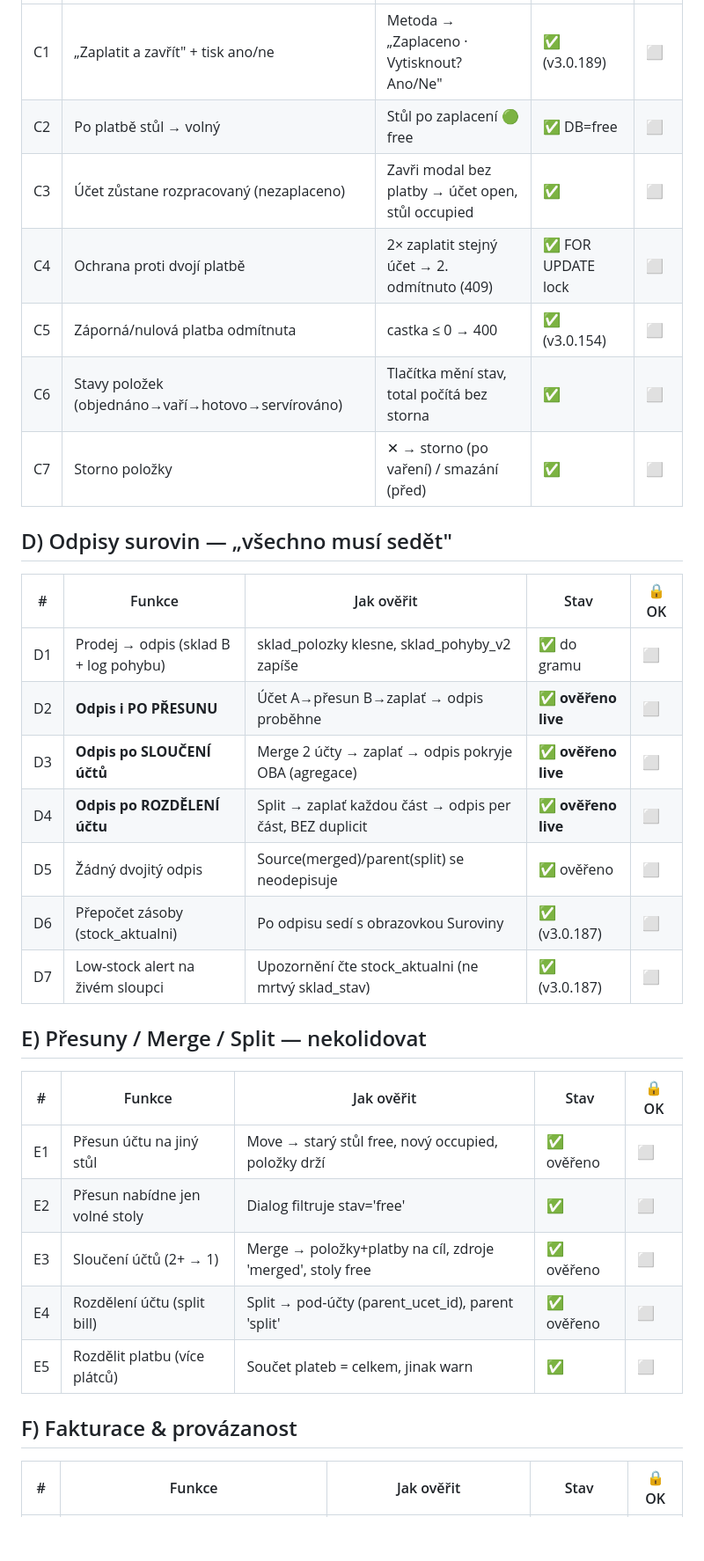
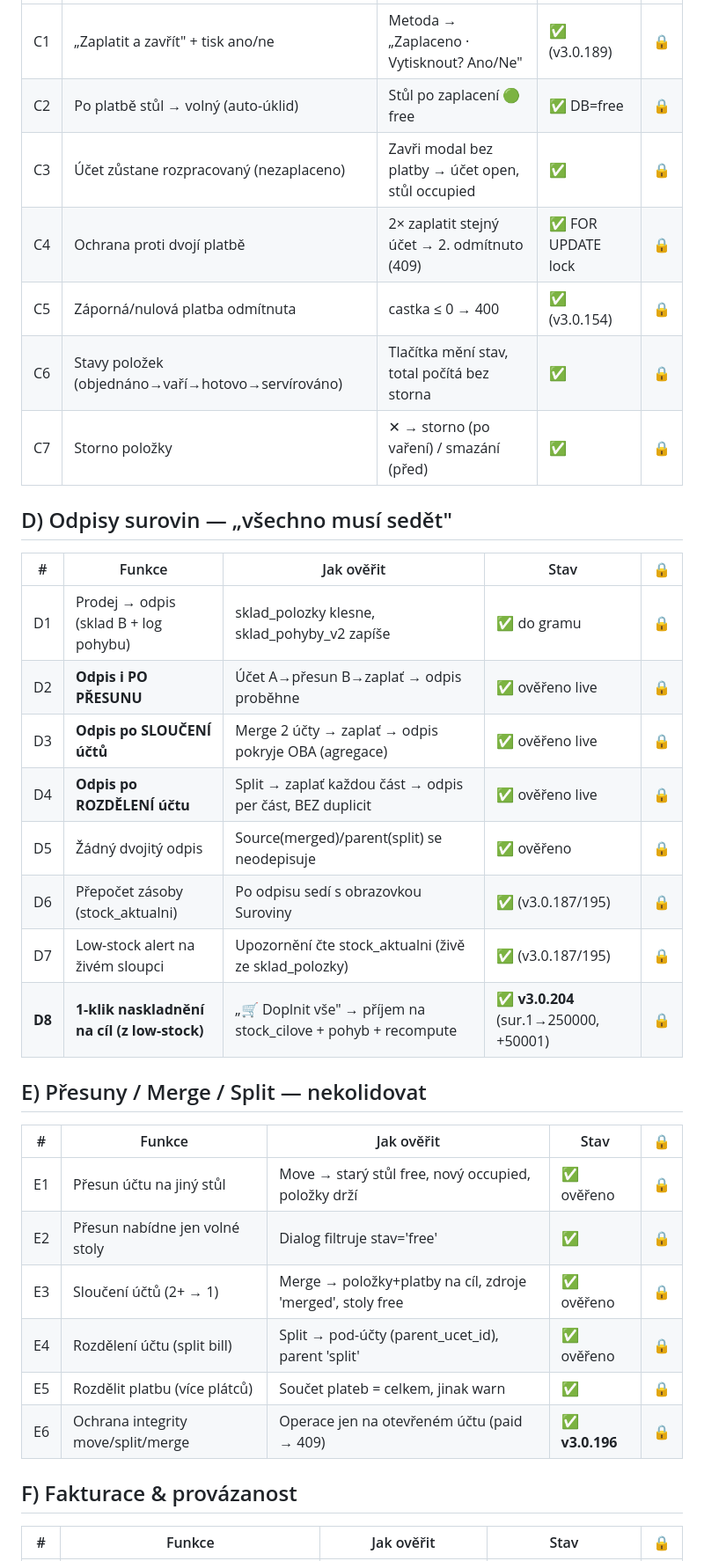
Before and after one commit to Chossekilla/appek, a Markdown page: docs/RESTAURACE-CHECKLIST.md, the part around one of its changes. Shown at 88% size. Drawn GitHub-style; blank space fills up the shorter version.

```diff
--- a/docs/RESTAURACE-CHECKLIST.md
+++ b/docs/RESTAURACE-CHECKLIST.md
@@ -35,32 +36,34 @@ Legenda stavu: ✅ ověřeno (live/DB) · 🟢 ověřeno endpointem · ⬜ ček
 |---|--------|-----------|------|------|
-| C1 | „Zaplatit a zavřít" + tisk ano/ne | Metoda → „Zaplaceno · Vytisknout? Ano/Ne" | ✅ (v3.0.189) | ⬜ |
-| C2 | Po platbě stůl → volný | Stůl po zaplacení 🟢 free | ✅ DB=free | ⬜ |
-| C3 | Účet zůstane rozpracovaný (nezaplaceno) | Zavři modal bez platby → účet open, stůl occupied | ✅ | ⬜ |
-| C4 | Ochrana proti dvojí platbě | 2× zaplatit stejný účet → 2. odmítnuto (409) | ✅ FOR UPDATE lock | ⬜ |
-| C5 | Záporná/nulová platba odmítnuta | castka ≤ 0 → 400 | ✅ (v3.0.154) | ⬜ |
-| C6 | Stavy položek (objednáno→vaří→hotovo→servírováno) | Tlačítka mění stav, total počítá bez storna | ✅ | ⬜ |
-| C7 | Storno položky | ✕ → storno (po vaření) / smazání (před) | ✅ | ⬜ |
+| C1 | „Zaplatit a zavřít" + tisk ano/ne | Metoda → „Zaplaceno · Vytisknout? Ano/Ne" | ✅ (v3.0.189) | 🔒 |
+| C2 | Po platbě stůl → volný (auto-úklid) | Stůl po zaplacení 🟢 free | ✅ DB=free | 🔒 |
+| C3 | Účet zůstane rozpracovaný (nezaplaceno) | Zavři modal bez platby → účet open, stůl occupied | ✅ | 🔒 |
+| C4 | Ochrana proti dvojí platbě | 2× zaplatit stejný účet → 2. odmítnuto (409) | ✅ FOR UPDATE lock | 🔒 |
+| C5 | Záporná/nulová platba odmítnuta | castka ≤ 0 → 400 | ✅ (v3.0.154) | 🔒 |
+| C6 | Stavy položek (objednáno→vaří→hotovo→servírováno) | Tlačítka mění stav, total počítá bez storna | ✅ | 🔒 |
+| C7 | Storno položky | ✕ → storno (po vaření) / smazání (před) | ✅ | 🔒 |
 
 ## D) Odpisy surovin — „všechno musí sedět"
-| # | Funkce | Jak ověřit | Stav | 🔒 OK |
+| # | Funkce | Jak ověřit | Stav | 🔒 |
 |---|--------|-----------|------|------|
-| D1 | Prodej → odpis (sklad B + log pohybu) | sklad_polozky klesne, sklad_pohyby_v2 zapíše | ✅ do gramu | ⬜ |
-| D2 | **Odpis i PO PŘESUNU** | Účet A→přesun B→zaplať → odpis proběhne | ✅ **ověřeno live** | ⬜ |
-| D3 | **Odpis po SLOUČENÍ účtů** | Merge 2 účty → zaplať → odpis pokryje OBA (agregace) | ✅ **ověřeno live** | ⬜ |
-| D4 | **Odpis po ROZDĚLENÍ účtu** | Split → zaplať každou část → odpis per část, BEZ duplicit | ✅ **ověřeno live** | ⬜ |
-| D5 | Žádný dvojitý odpis | Source(merged)/parent(split) se neodepisuje | ✅ ověřeno | ⬜ |
-| D6 | Přepočet zásoby (stock_aktualni) | Po odpisu sedí s obrazovkou Suroviny | ✅ (v3.0.187) | ⬜ |
-| D7 | Low-stock alert na živém sloupci | Upozornění čte stock_aktualni (ne mrtvý sklad_stav) | ✅ (v3.0.187) | ⬜ |
+| D1 | Prodej → odpis (sklad B + log pohybu) | sklad_polozky klesne, sklad_pohyby_v2 zapíše | ✅ do gramu | 🔒 |
+| D2 | **Odpis i PO PŘESUNU** | Účet A→přesun B→zaplať → odpis proběhne | ✅ ověřeno live | 🔒 |
+| D3 | **Odpis po SLOUČENÍ účtů** | Merge 2 účty → zaplať → odpis pokryje OBA (agregace) | ✅ ověřeno live | 🔒 |
+| D4 | **Odpis po ROZDĚLENÍ účtu** | Split → zaplať každou část → odpis per část, BEZ duplicit | ✅ ověřeno live | 🔒 |
+| D5 | Žádný dvojitý odpis | Source(merged)/parent(split) se neodepisuje | ✅ ověřeno | 🔒 |
+| D6 | Přepočet zásoby (stock_aktualni) | Po odpisu sedí s obrazovkou Suroviny | ✅ (v3.0.187/195) | 🔒 |
+| D7 | Low-stock alert na živém sloupci | Upozornění čte stock_aktualni (živě ze sklad_polozky) | ✅ (v3.0.187/195) | 🔒 |
+| **D8** | **1-klik naskladnění na cíl (z low-stock)** | „🛒 Doplnit vše" → příjem na stock_cilove + pohyb + recompute | ✅ **v3.0.204** (sur.1→250000, +50001) | 🔒 |
 
 ## E) Přesuny / Merge / Split — nekolidovat
-| # | Funkce | Jak ověřit | Stav | 🔒 OK |
+| # | Funkce | Jak ověřit | Stav | 🔒 |
 |---|--------|-----------|------|------|
-| E1 | Přesun účtu na jiný stůl | Move → starý stůl free, nový occupied, položky drží | ✅ ověřeno | ⬜ |
-| E2 | Přesun nabídne jen volné stoly | Dialog filtruje stav='free' | ✅ | ⬜ |
-| E3 | Sloučení účtů (2+ → 1) | Merge → položky+platby na cíl, zdroje 'merged', stoly free | ✅ ověřeno | ⬜ |
-| E4 | Rozdělení účtu (split bill) | Split → pod-účty (parent_ucet_id), parent 'split' | ✅ ověřeno | ⬜ |
-| E5 | Rozdělit platbu (více plátců) | Součet plateb = celkem, jinak warn | ✅ | ⬜ |
+| E1 | Přesun účtu na jiný stůl | Move → starý stůl free, nový occupied, položky drží | ✅ ověřeno | 🔒 |
+| E2 | Přesun nabídne jen volné stoly | Dialog filtruje stav='free' | ✅ | 🔒 |
+| E3 | Sloučení účtů (2+ → 1) | Merge → položky+platby na cíl, zdroje 'merged', stoly free | ✅ ověřeno | 🔒 |
+| E4 | Rozdělení účtu (split bill) | Split → pod-účty (parent_ucet_id), parent 'split' | ✅ ověřeno | 🔒 |
+| E5 | Rozdělit platbu (více plátců) | Součet plateb = celkem, jinak warn | ✅ | 🔒 |
+| E6 | Ochrana integrity move/split/merge | Operace jen na otevřeném účtu (paid → 409) | ✅ **v3.0.196** | 🔒 |
 
 ## F) Fakturace & provázanost
-| # | Funkce | Jak ověřit | Stav | 🔒 OK |
+| # | Funkce | Jak ověřit | Stav | 🔒 |
 |---|--------|-----------|------|------|
```
Also changed, not shown: other parts of docs/RESTAURACE-CHECKLIST.md (+61 -49 lines).
